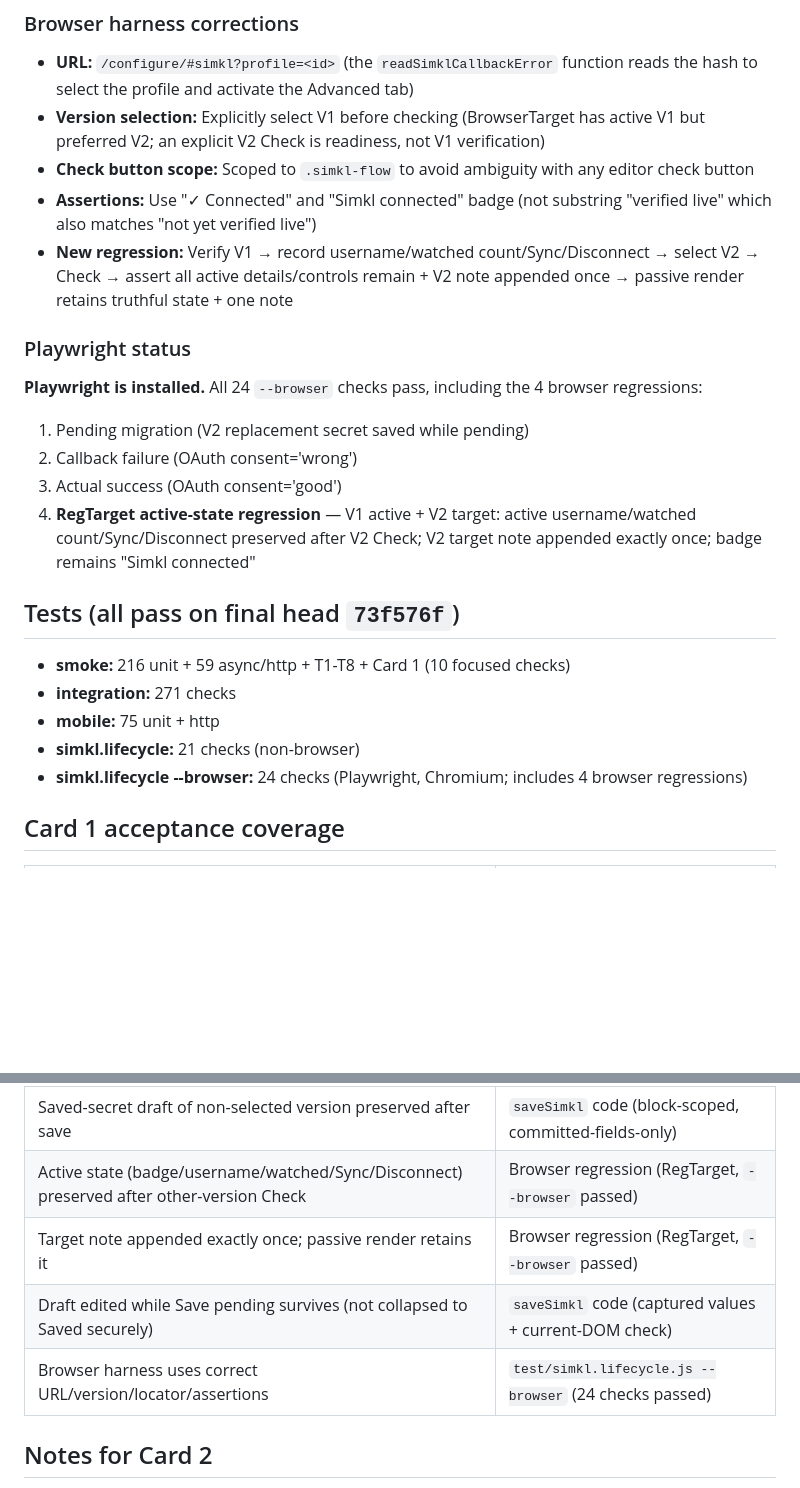
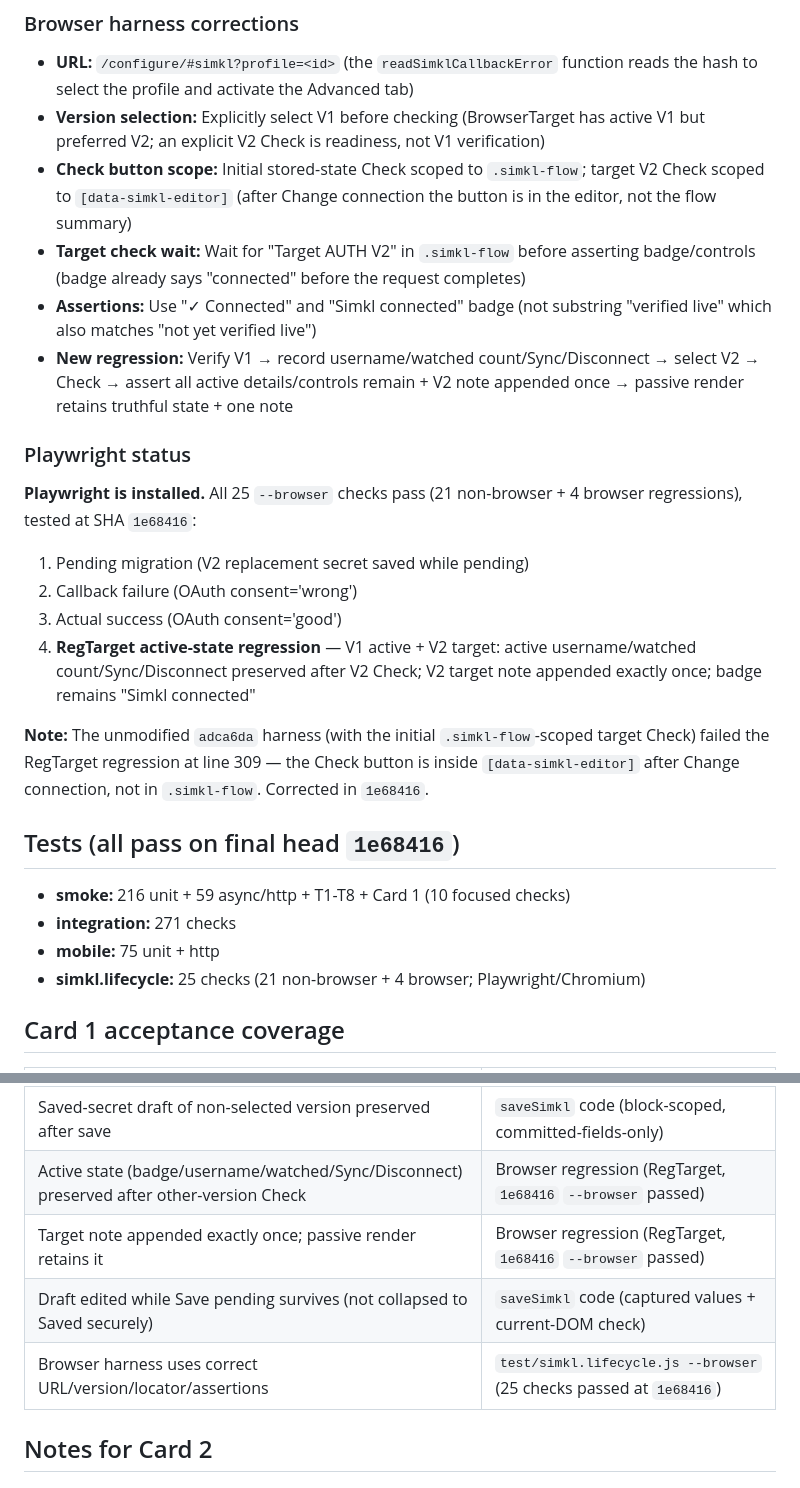
Before and after one commit to jamesgallagher/Stremio_AI_Recommender, a Markdown page: temp/advanced-user-settings-handback.md, 2 parts joined by grey strips. GitHub-like rendering; blank space fills up the shorter version.

Commit message:
docs: correct hand-back — 25 checks at 1e68416, note adca6da harness failure

```diff
--- a/temp/advanced-user-settings-handback.md
+++ b/temp/advanced-user-settings-handback.md
@@ -70,25 +70,27 @@
 
 - **URL:** `/configure/#simkl?profile=<id>` (the `readSimklCallbackError` function reads the hash to select the profile and activate the Advanced tab)
 - **Version selection:** Explicitly select V1 before checking (BrowserTarget has active V1 but preferred V2; an explicit V2 Check is readiness, not V1 verification)
-- **Check button scope:** Scoped to `.simkl-flow` to avoid ambiguity with any editor check button
+- **Check button scope:** Initial stored-state Check scoped to `.simkl-flow`; target V2 Check scoped to `[data-simkl-editor]` (after Change connection the button is in the editor, not the flow summary)
+- **Target check wait:** Wait for "Target AUTH V2" in `.simkl-flow` before asserting badge/controls (badge already says "connected" before the request completes)
 - **Assertions:** Use "✓ Connected" and "Simkl connected" badge (not substring "verified live" which also matches "not yet verified live")
 - **New regression:** Verify V1 → record username/watched count/Sync/Disconnect → select V2 → Check → assert all active details/controls remain + V2 note appended once → passive render retains truthful state + one note
 
 ### Playwright status
 
-**Playwright is installed.** All 24 `--browser` checks pass, including the 4 browser regressions:
+**Playwright is installed.** All 25 `--browser` checks pass (21 non-browser + 4 browser regressions), tested at SHA `1e68416`:
 1. Pending migration (V2 replacement secret saved while pending)
 2. Callback failure (OAuth consent='wrong')
 3. Actual success (OAuth consent='good')
 4. **RegTarget active-state regression** — V1 active + V2 target: active username/watched count/Sync/Disconnect preserved after V2 Check; V2 target note appended exactly once; badge remains "Simkl connected"
 
-## Tests (all pass on final head `73f576f`)
+**Note:** The unmodified `adca6da` harness (with the initial `.simkl-flow`-scoped target Check) failed the RegTarget regression at line 309 — the Check button is inside `[data-simkl-editor]` after Change connection, not in `.simkl-flow`. Corrected in `1e68416`.
+
+## Tests (all pass on final head `1e68416`)
 
 - **smoke:** 216 unit + 59 async/http + T1-T8 + Card 1 (10 focused checks)
 - **integration:** 271 checks
 - **mobile:** 75 unit + http
-- **simkl.lifecycle:** 21 checks (non-browser)
-- **simkl.lifecycle --browser:** 24 checks (Playwright, Chromium; includes 4 browser regressions)
+- **simkl.lifecycle:** 25 checks (21 non-browser + 4 browser; Playwright/Chromium)
 
 ## Card 1 acceptance coverage
 
@@ -121,10 +123,10 @@
 | Other-version readiness appends target result, preserves active state | `Card 1: Other-version readiness` |
 | TVDB Replace keeps Test button; draft test sends entered key, not saved | `Card 1: TVDB Replace` |
 | Saved-secret draft of non-selected version preserved after save | `saveSimkl` code (block-scoped, committed-fields-only) |
-| Active state (badge/username/watched/Sync/Disconnect) preserved after other-version Check | Browser regression (RegTarget, `--browser` passed) |
-| Target note appended exactly once; passive render retains it | Browser regression (RegTarget, `--browser` passed) |
+| Active state (badge/username/watched/Sync/Disconnect) preserved after other-version Check | Browser regression (RegTarget, `1e68416` `--browser` passed) |
+| Target note appended exactly once; passive render retains it | Browser regression (RegTarget, `1e68416` `--browser` passed) |
 | Draft edited while Save pending survives (not collapsed to Saved securely) | `saveSimkl` code (captured values + current-DOM check) |
-| Browser harness uses correct URL/version/locator/assertions | `test/simkl.lifecycle.js --browser` (24 checks passed) |
+| Browser harness uses correct URL/version/locator/assertions | `test/simkl.lifecycle.js --browser` (25 checks passed at `1e68416`) |
 
 ## Notes for Card 2
 
```
